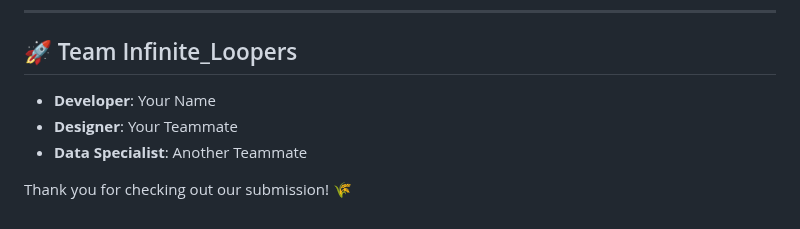
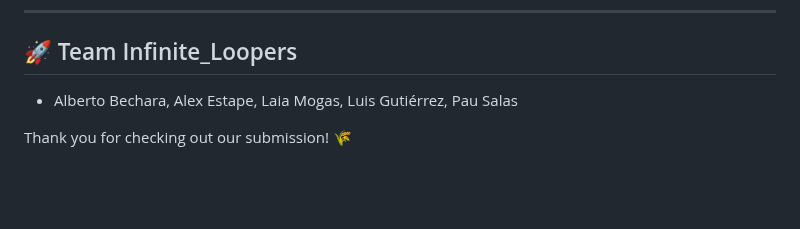
Before and after one commit to laiamp/NASA-SPACEAPP-2024, a Markdown page: README.md, the part around the change. Rendered like a GitHub page; blank space fills up the shorter version.

```diff
--- a/README.md
+++ b/README.md
@@ -95,8 +95,6 @@ This project is licensed under the MIT License. See the [LICENSE](LICENSE) file
 
 ## 🚀 Team Infinite_Loopers
 
-- **Developer**: Your Name
-- **Designer**: Your Teammate
-- **Data Specialist**: Another Teammate
+- Alberto Bechara, Alex Estape, Laia Mogas, Luis Gutiérrez, Pau Salas
 
 Thank you for checking out our submission! 🌾
```
